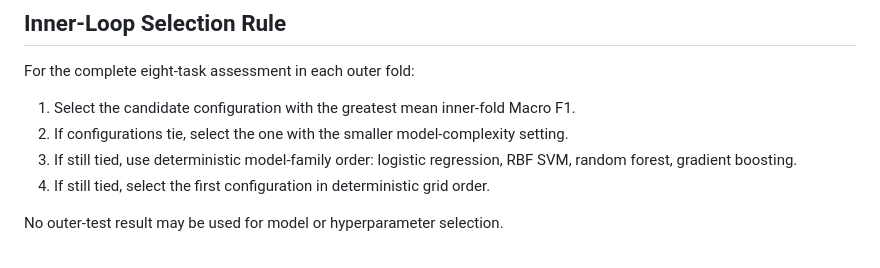
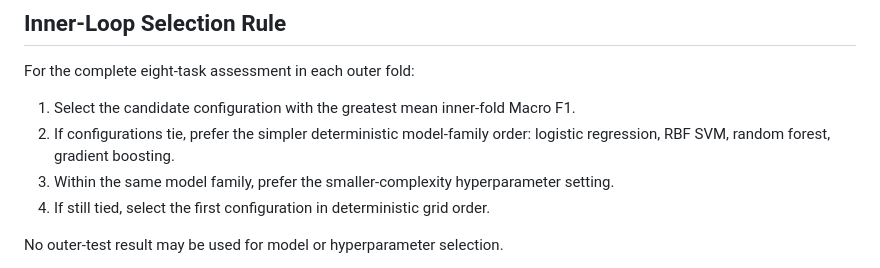
Before and after one commit to BKemp2017/auburn-als-speech-assessment, a Markdown page: proposal/MODELING_PROTOCOL.md, the part around the change. Rendered like a GitHub page.

Commit message:
Sync deterministic baseline tie rules

```diff
--- a/proposal/MODELING_PROTOCOL.md
+++ b/proposal/MODELING_PROTOCOL.md
@@ -183,8 +183,8 @@ Threshold optimization is excluded from the required core. If examined later, it
 For the complete eight-task assessment in each outer fold:
 
 1. Select the candidate configuration with the greatest mean inner-fold Macro F1.
-2. If configurations tie, select the one with the smaller model-complexity setting.
-3. If still tied, use deterministic model-family order: logistic regression, RBF SVM, random forest, gradient boosting.
+2. If configurations tie, prefer the simpler deterministic model-family order: logistic regression, RBF SVM, random forest, gradient boosting.
+3. Within the same model family, prefer the smaller-complexity hyperparameter setting.
 4. If still tied, select the first configuration in deterministic grid order.
 
 No outer-test result may be used for model or hyperparameter selection.
```
